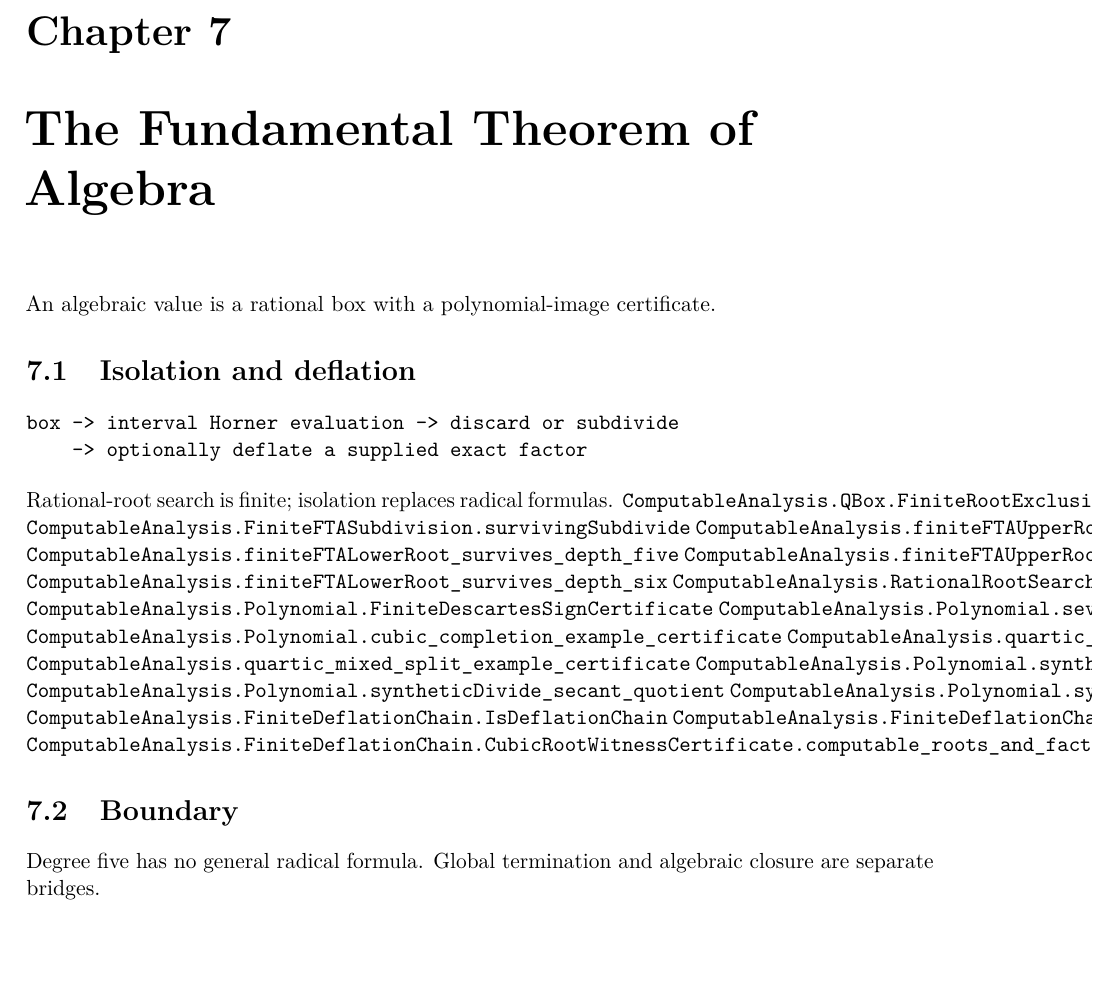
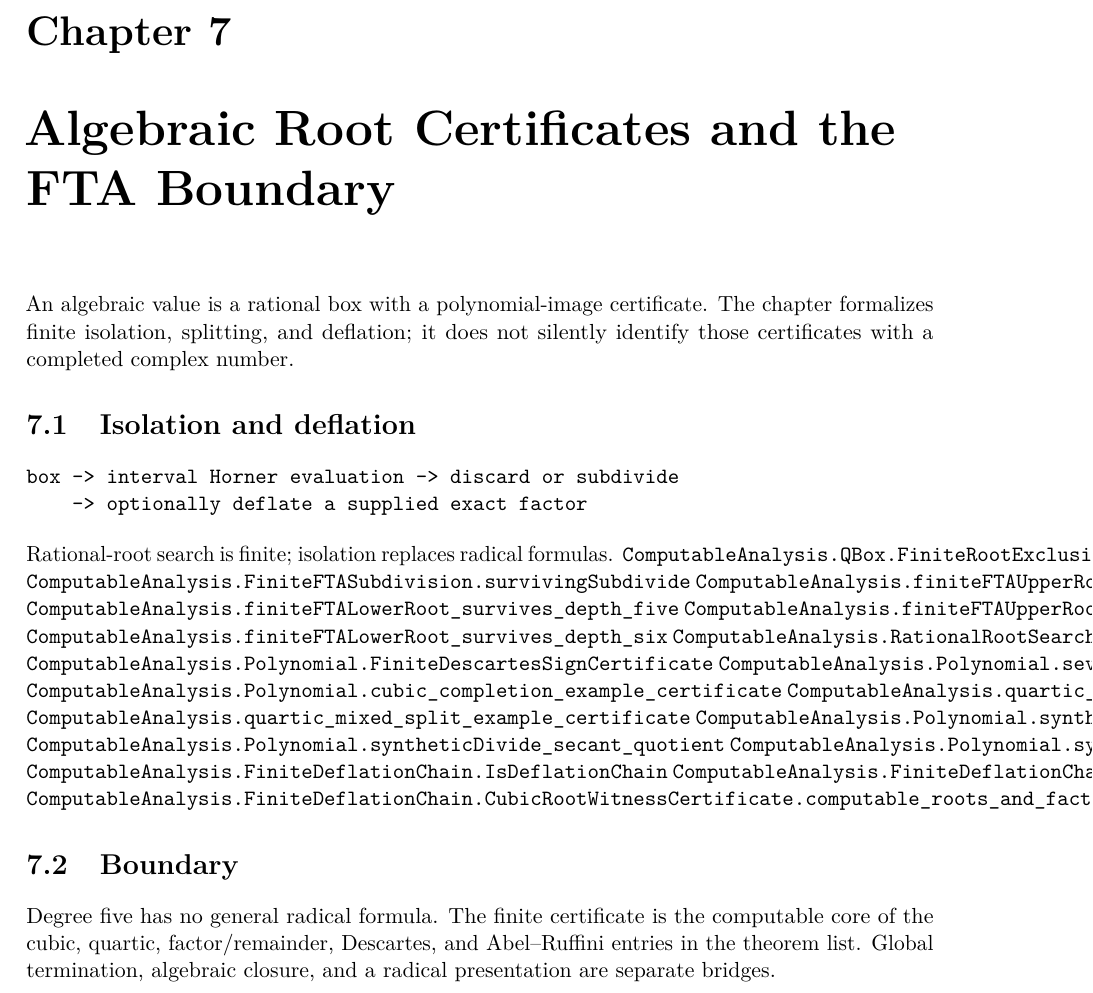
Before and after one commit to liuyao12/computable-analysis, a LaTeX thesis (blueprint/src/web.tex, which reads blueprint/src/07-algebra-fta.tex): part of page 38 of 41, cut so that both start at the same text, the shorter picture padded with empty space. Compiled offline with pdfLaTeX.

Commit message:
Clarify finite algebra theorem boundaries

```diff
--- a/blueprint/src/07-algebra-fta.tex
+++ b/blueprint/src/07-algebra-fta.tex
@@ -1,6 +1,8 @@
-\chapter{The Fundamental Theorem of Algebra}\label{ch:algebra-fta}
+\chapter{Algebraic Root Certificates and the FTA Boundary}\label{ch:algebra-fta}
 
 An algebraic value is a rational box with a polynomial-image certificate.
+The chapter formalizes finite isolation, splitting, and deflation; it does not
+silently identify those certificates with a completed complex number.
 
 \section{Isolation and deflation}
 \label{thm:finite-box-polynomial-soundness}
@@ -36,5 +38,7 @@ Rational-root search is finite; isolation replaces radical formulas.
 
 \section{Boundary}
 
-Degree five has no general radical formula. Global termination and algebraic
-closure are separate bridges.
+Degree five has no general radical formula.  The finite certificate is the
+computable core of the cubic, quartic, factor/remainder, Descartes, and
+Abel--Ruffini entries in the theorem list.  Global termination, algebraic
+closure, and a radical presentation are separate bridges.
```
Also changed, not shown: blueprint/src/content.tex (+3 -3 lines).
